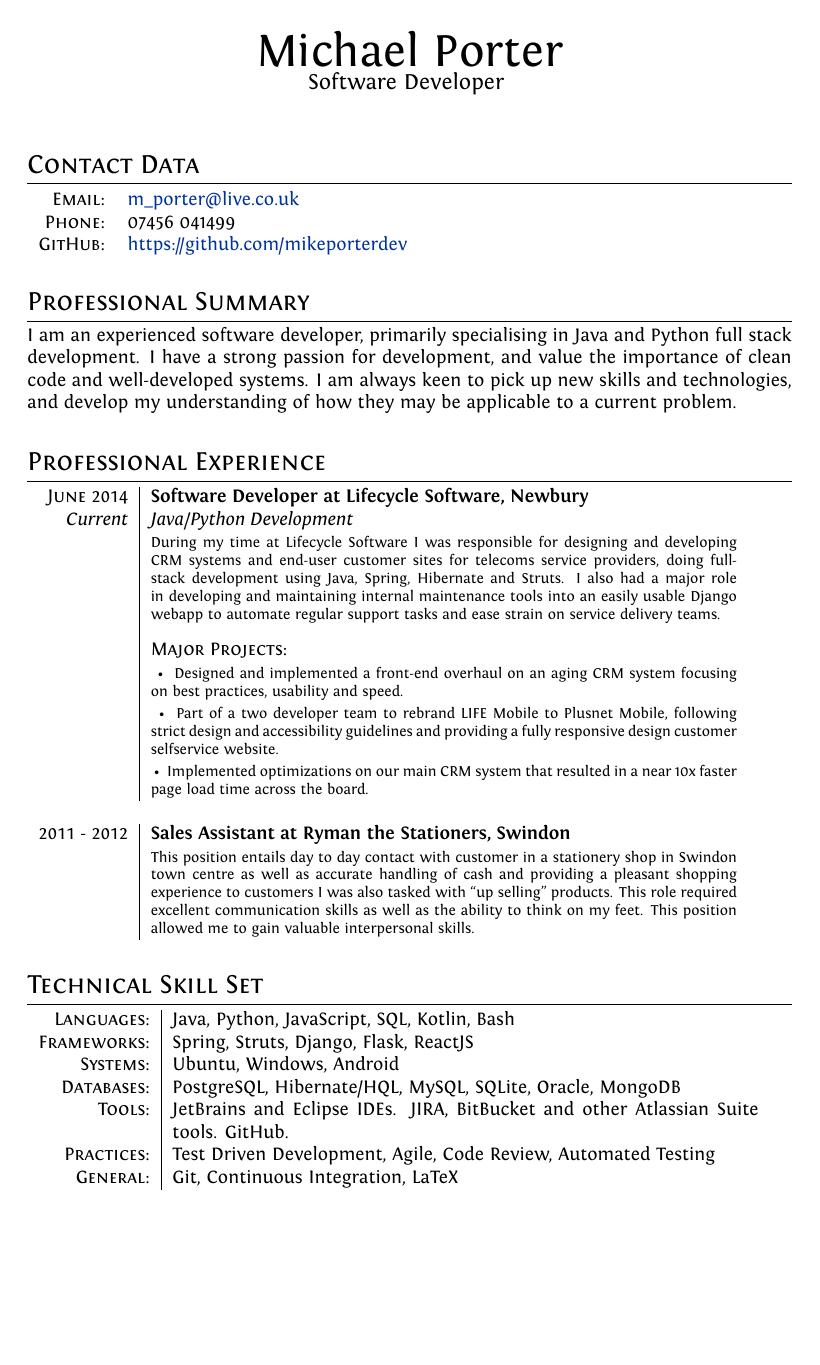
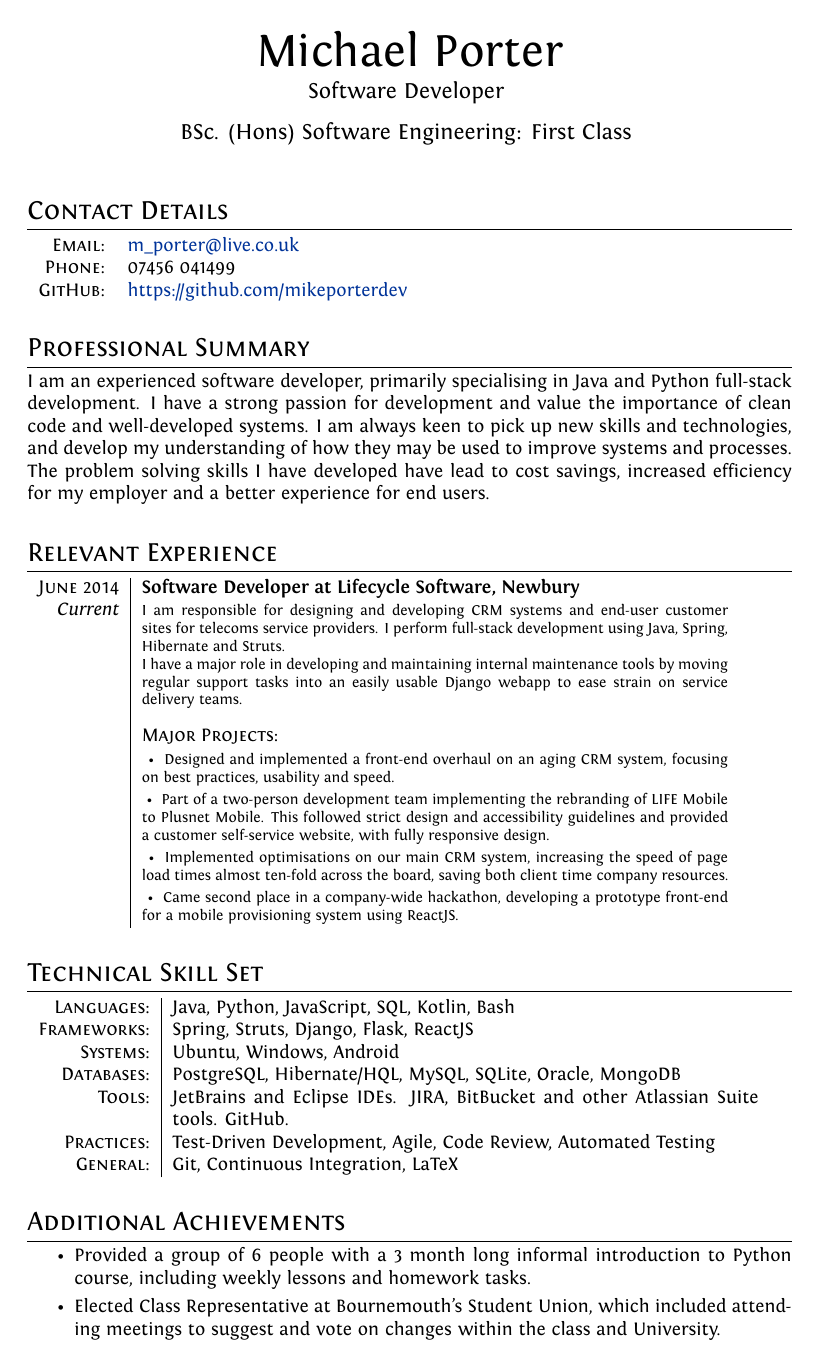
Before and after one commit to mikeporterdev/LaTeX-CV, a LaTeX CV (cv.tex, which reads sections/achievements.tex, sections/personaldata.tex, sections/relevantexperience.tex): page 1 of 2. Compiled offline with XeLaTeX.

Commit message:
Stewart feedback

```diff
--- a/cv.tex
+++ b/cv.tex
@@ -61,9 +61,18 @@ ItalicFont = Fontin-Italic.otf
 		{\Huge Michael Porter
 	}\par}
 
+\vspace{5pt}
+
 \par{\centering
 		{\large Software Developer
 	}\bigskip\par}
+\par{\centering
+		{\large BSc. (Hons) Software Engineering: First Class
+	}\bigskip\par}
+
+
+
+
 
 %--------------------SECTIONS-----------------------------------
 
--- a/sections/achievements.tex
+++ b/sections/achievements.tex
@@ -1,5 +1,5 @@
 %!TEX root=../cv.tex
-\section{Achievements}
+\section{Additional Achievements}
 
 \begin{itemize}
 	\setlength\itemsep{0em}
--- a/sections/personaldata.tex
+++ b/sections/personaldata.tex
@@ -1,5 +1,5 @@
 %!TEX root=../cv.tex
-\section{Contact Data}
+\section{Contact Details}
 
 \begin{tabular}{rl}
     \textsc{Email:}     & \href{mailto:m_porter@live.co.uk}{m\_porter@live.co.uk} \\
--- /dev/null
+++ b/sections/relevantexperience.tex
@@ -0,0 +1,17 @@
+%!TEX root=../cv.tex
+%Section: Work Experience at the top
+\section{Relevant Experience}
+\begin{tabular}{r|p{11cm}}
+	\textsc{June 2014} & \textbf{Software Developer at Lifecycle Software, Newbury} \\
+	\emph{Current} & \footnotesize{I am responsible for designing and developing CRM systems and end-user customer sites for telecoms service providers. I perform full-stack development using Java, Spring, Hibernate and Struts.
+
+	I have a major role in developing and maintaining internal maintenance tools by moving regular support tasks into an easily usable Django webapp to ease strain on service delivery teams.
+	} \\
+
+		\ & \vspace{1pt}  \textsc{Major Projects}: \\
+	&\tabitem Designed and implemented a front-end overhaul on an aging CRM system, focusing on best practices, usability and speed. \\
+	&\tabitem Part of a two-person development team implementing the rebranding of LIFE Mobile to Plusnet Mobile. This followed strict design and accessibility guidelines and provided a customer self-service website, with fully responsive design. \\
+	&\tabitem Implemented optimisations on our main CRM system, increasing the speed of page load times almost ten-fold across the board, saving both client time company resources. \\
+	&\tabitem Came second place in a company-wide hackathon, developing a prototype front-end for a mobile provisioning system using ReactJS. \\
+
+\end{tabular}
--- a/sections/summary.tex
+++ b/sections/summary.tex
@@ -1,6 +1,7 @@
 %!TEX root=../cv.tex
 \section{Professional Summary}
 
-I am an experienced software developer, primarily specialising in Java and Python full stack development.
-I have a strong passion for development, and value the importance of clean code and well-developed systems.
-I am always keen to pick up new skills and technologies, and develop my understanding of how they may be applicable to a current problem.
+I am an experienced software developer, primarily specialising in Java and Python full-stack development.
+I have a strong passion for development and value the importance of clean code and well-developed systems.
+I am always keen to pick up new skills and technologies, and develop my understanding of how they may be used to improve systems and processes.
+The problem solving skills I have developed have lead to cost savings, increased efficiency for my employer and a better experience for end users.
--- a/sections/workexperience.tex
+++ /dev/null
@@ -1,25 +0,0 @@
-%!TEX root=../cv.tex
-%Section: Work Experience at the top
-\section{Professional Experience}
-\begin{tabular}{r|p{11cm}}
-	\textsc{June 2014} & \textbf{Software Developer at Lifecycle Software, Newbury} \\
-	\emph{Current} & \emph{Java/Python Development} \\
-
-	&\footnotesize{
-	During my time at Lifecycle Software I was responsible for designing and developing CRM systems and end-user customer sites for telecoms service providers, doing full-stack development using Java, Spring, Hibernate and Struts.
-	I also had a major role in developing and maintaining internal maintenance tools into an easily usable Django webapp to automate regular support tasks and ease strain on service delivery teams.
-	} \\
-
-		\ & \vspace{1pt}  \textsc{Major Projects}: \\
-	&\tabitem Designed and implemented a front-end overhaul on an aging CRM system focusing on best practices, usability and speed. \\
-	&\tabitem Part of a two developer team to rebrand LIFE Mobile to Plusnet Mobile, following strict design and accessibility guidelines and providing a fully responsive design customer selfservice website. \\
-	&\tabitem Implemented optimizations on our main CRM system that resulted in a near 10x faster page load time across the board. \\
-
-	\multicolumn{2}{c}{} \\
-	\textsc{2011 - 2012} & \textbf{Sales Assistant at Ryman the Stationers, Swindon} \\
-	&\footnotesize{
-	This position entails day to day contact with customer in a stationery shop in Swindon town centre as well as accurate handling of cash and providing a pleasant shopping experience to customers I was also tasked with “up selling” products. This role required excellent communication skills as well as the ability to think on my feet.
-	This position allowed me to gain valuable interpersonal skills.
-	} \\
-
-\end{tabular}
```
Also changed, not shown: sections/computerskills.tex (+1 -1 lines), sections/education.tex (+6 -6 lines), sections/otherexperience.tex (added, +10 -0 lines), cv.tex (6 more changed lines), sections/achievements.tex (1 more changed lines).
